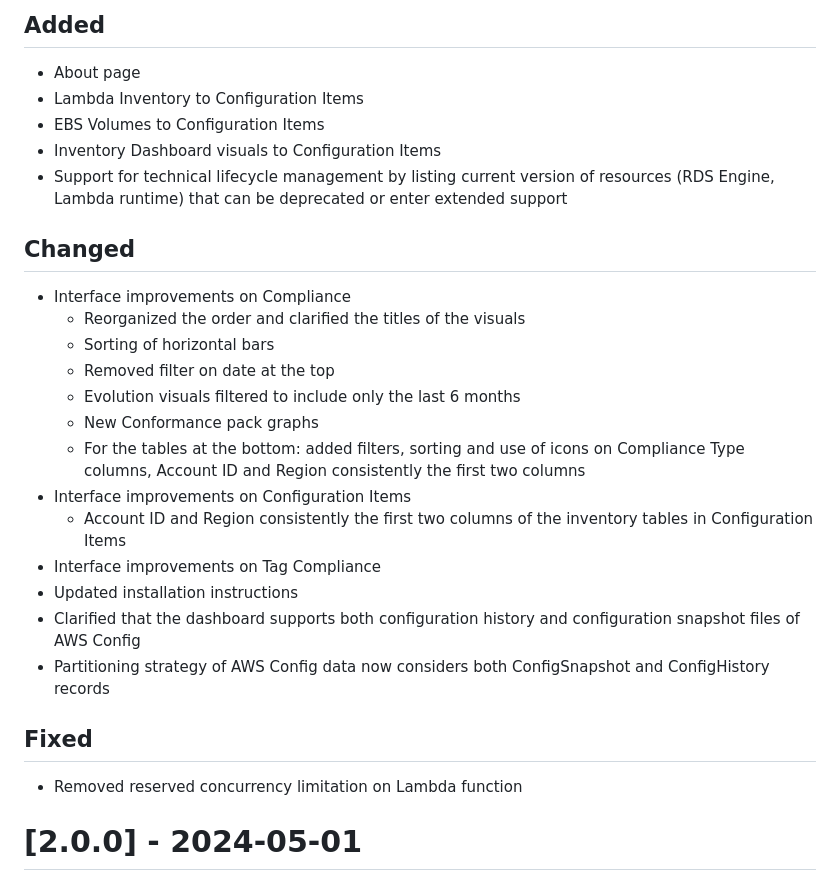
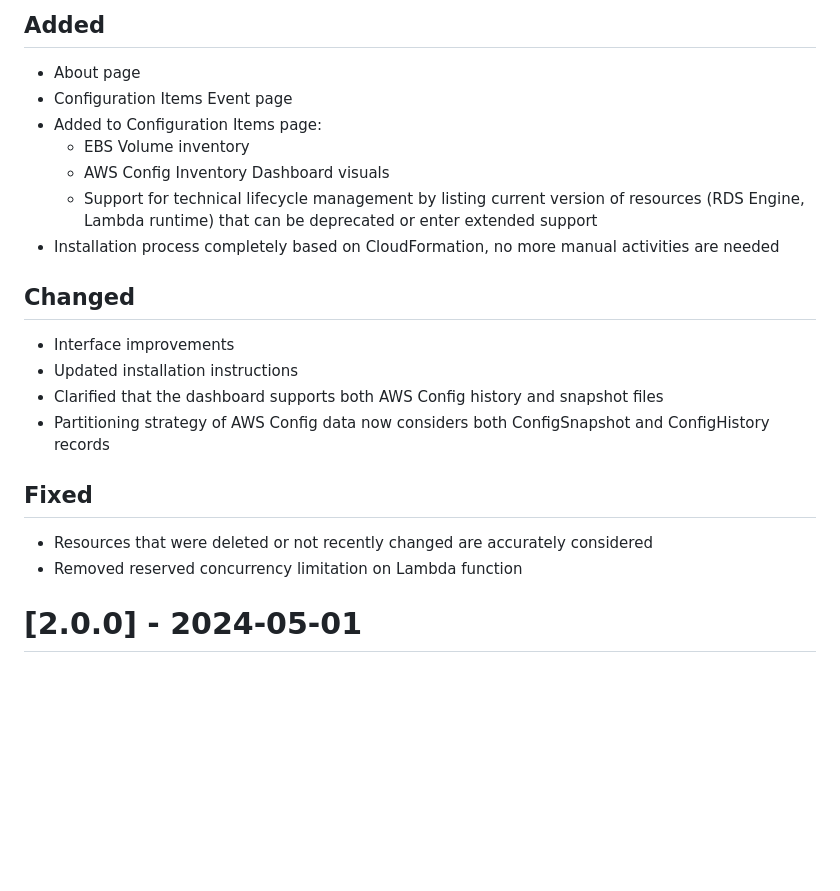
Before and after one commit to aws-samples/config-resource-compliance-dashboard, a Markdown page: CHANGELOG.md, the part around one of its changes. GitHub-like rendering; blank space fills up the shorter version.

Commit message:
final touches, changelog

```diff
--- a/CHANGELOG.md
+++ b/CHANGELOG.md
@@ -2,28 +2,23 @@
 ## Added
 - About page
-- Lambda Inventory to Configuration Items
-- EBS Volumes to Configuration Items
-- Inventory Dashboard visuals to Configuration Items
-- Support for technical lifecycle management by listing current version of resources (RDS Engine, Lambda runtime) that can be deprecated or enter extended support
+- Configuration Items Event page
+- Added to Configuration Items page:
+  - EBS Volume inventory
+  - AWS Config Inventory Dashboard visuals
+  - Support for technical lifecycle management by listing current version of resources (RDS Engine, Lambda runtime) that can be deprecated or enter extended support
+- Installation process completely based on CloudFormation, no more manual activities are needed
 
 ## Changed
-- Interface improvements on Compliance
-  - Reorganized the order and clarified the titles of the visuals
-  - Sorting of horizontal bars
-  - Removed filter on date at the top
-  - Evolution visuals filtered to include only the last 6 months
-  - New Conformance pack graphs
-  - For the tables at the bottom: added filters, sorting and use of icons on Compliance Type columns, Account ID and Region consistently the first two columns
-- Interface improvements on Configuration Items
-  - Account ID and Region consistently the first two columns of the inventory tables in Configuration Items
-- Interface improvements on Tag Compliance
+- Interface improvements
 - Updated installation instructions
-- Clarified that the dashboard supports both configuration history and configuration snapshot files of AWS Config
+- Clarified that the dashboard supports both AWS Config history and snapshot files
 - Partitioning strategy of AWS Config data now considers both ConfigSnapshot and ConfigHistory records
 
 
 ## Fixed
+- Resources that were deleted or not recently changed are accurately considered
 - Removed reserved concurrency limitation on Lambda function
+
 
 
 # [2.0.0] - 2024-05-01
```
Also changed, not shown: other parts of CHANGELOG.md (+1 -1 lines), README-bkp.md (deleted, +0 -309 lines), README.md (+1 -2 lines), images/ec2-inventory.png, 1 other file.
